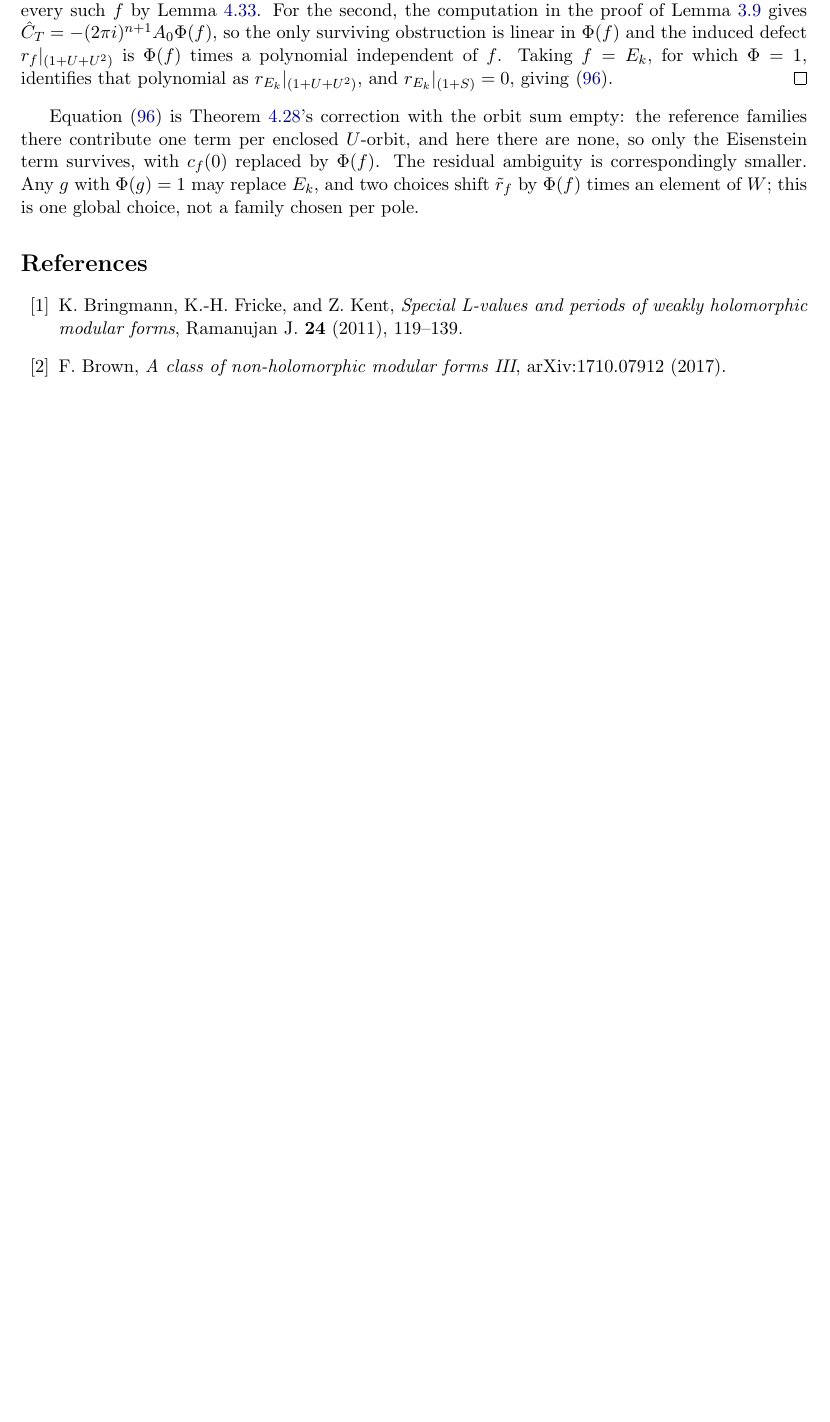
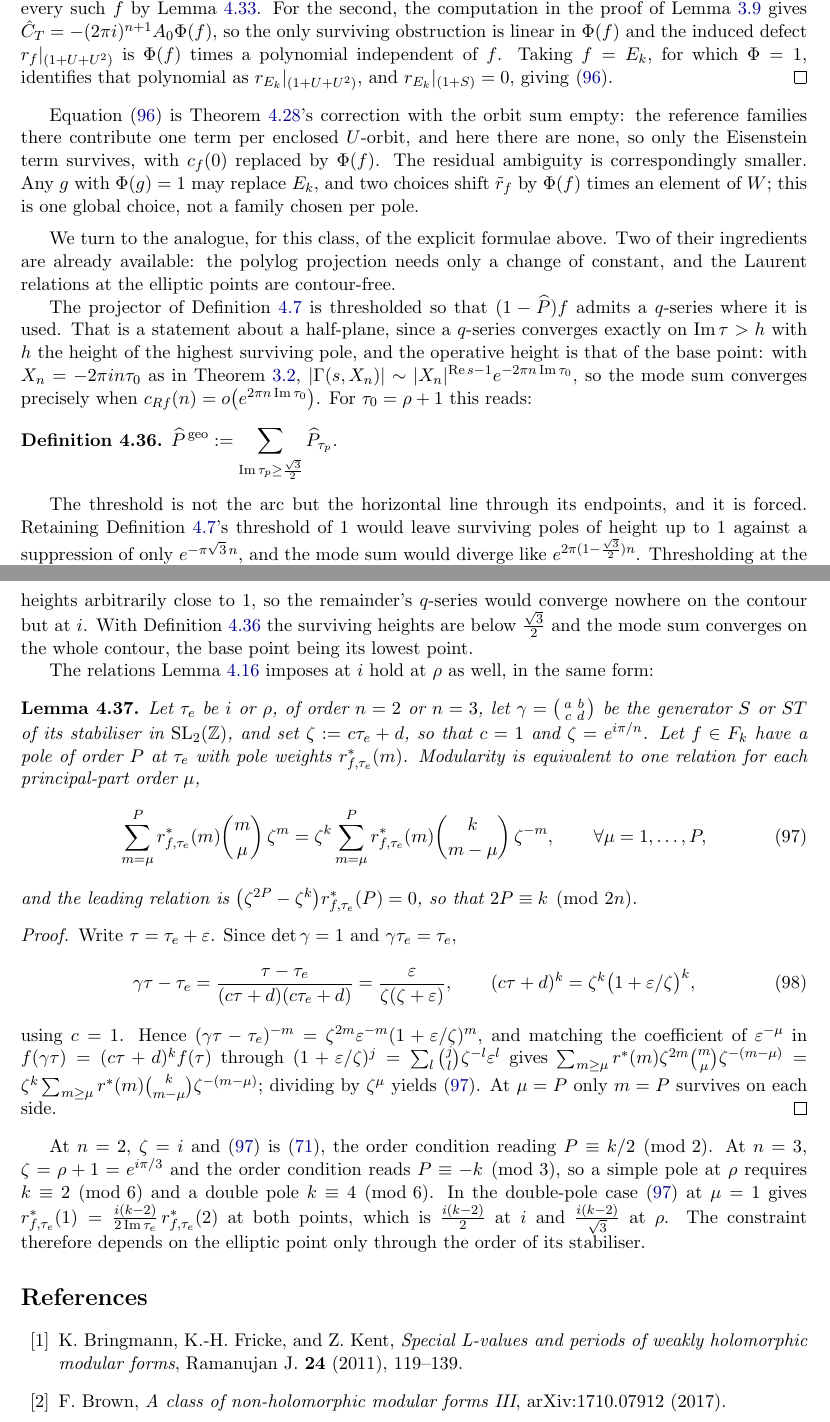
Before and after one commit to dmcgady196884/period_for_general_modular_forms, a LaTeX paper (finite_contour_cocycles_short.tex): part of page 27 of 29 before the commit and two parts of pages 27 and 28 of 29 after it, the two joined at a grey line, cut so that both start at the same text, the shorter picture padded with empty space. Compiled offline with pdfLaTeX.

Commit message:
more progress on the arc rewrite

```diff
--- a/finite_contour_cocycles_short.tex
+++ b/finite_contour_cocycles_short.tex
@@ -1909,22 +1909,91 @@ correspondingly smaller. Any $g$ with $\Phi(g)=1$ may replace $E_k$, and two cho
 $\tilde r_f$ by $\Phi(f)$ times an element of $W$; this is one global choice, not a family chosen
 per pole.
 
+\medskip
+We turn to the analogue, for this class, of the explicit formulae above. Two of their ingredients
+are already available: the polylog projection needs only a change of constant, and the Laurent
+relations at the elliptic points are contour-free.
+
+The projector of Definition~\ref{def:pole_split} is thresholded so that $(1-\widehat P)f$ admits a
+$q$-series where it is used. That is a statement about a half-plane, since a $q$-series converges
+exactly on ${\rm Im}\,\tau>h$ with $h$ the height of the highest surviving pole, and the operative
+height is that of the base point: with $X_n=-2\pi in\tau_0$ as in Theorem~\ref{thm:weakL},
+$|\Gamma(s,X_n)|\sim|X_n|^{{\rm Re}\,s-1}e^{-2\pi n\,{\rm Im}\,\tau_0}$, so the mode sum converges
+precisely when $c_{Rf}(n)=o\big(e^{2\pi n\,{\rm Im}\,\tau_0}\big)$. For $\tau_0=\rho+1$ this reads:
+
+\begin{definition}\label{def:geoproj}
+$\displaystyle\widehat P^{\,\rm geo}:=\sum_{{\rm Im}\,\tau_p\ge\frac{\sqrt3}{2}}\widehat P_{\tau_p}$.
+\end{definition}
+
+The threshold is not the arc but the horizontal line through its endpoints, and it is forced.
+Retaining Definition~\ref{def:pole_split}'s threshold of $1$ would leave surviving poles of height
+up to $1$ against a suppression of only $e^{-\pi\sqrt3\,n}$, and the mode sum would diverge like
+$e^{2\pi(1-\frac{\sqrt3}{2})n}$. Thresholding at the arc itself is not available either, as the
+region below the arc and above $\tfrac{\sqrt3}{2}$ would survive and carry heights arbitrarily close
+to $1$, so the remainder's $q$-series would converge nowhere on the contour but at $i$. With
+Definition~\ref{def:geoproj} the surviving heights are below $\tfrac{\sqrt3}{2}$ and the mode sum
+converges on the whole contour, the base point being its lowest point.
+
+The relations Lemma~\ref{lem:Laurent} imposes at $i$ hold at $\rho$ as well, in the same form:
+
+\begin{lemma}\label{lem:ellLaurent}
+Let $\tau_e$ be $i$ or $\rho$, of order $n=2$ or $n=3$, let $\gamma=\left(\begin{smallmatrix}a&b\\c&d\end{smallmatrix}\right)$
+be the generator $S$ or $ST$ of its stabiliser in $\SLZ$, and set $\zeta:=c\tau_e+d$, so that
+$c=1$ and $\zeta=e^{i\pi/n}$. Let $f\in F_k$ have a pole of order $P$ at $\tau_e$ with pole weights
+$r^*_{f,\tau_e}(m)$. Modularity is equivalent to one relation for each principal-part order $\mu$,
+\begin{equation}\label{eq:ellLaurent}
+\sum_{m=\mu}^{P} r^*_{f,\tau_e}(m)\binom{m}{\mu}\,\zeta^{m}
+=\zeta^{k}\sum_{m=\mu}^{P} r^*_{f,\tau_e}(m)\binom{k}{m-\mu}\,\zeta^{-m},
+\qquad \forall\mu=1,\dots,P,
+\end{equation}
+and the leading relation is $\big(\zeta^{2P}-\zeta^{k}\big)r^*_{f,\tau_e}(P)=0$, so that
+$2P\equiv k \pmod{2n}$.
+\end{lemma}
+\begin{proof}
+Write $\tau=\tau_e+\varepsilon$. Since $\det\gamma=1$ and $\gamma\tau_e=\tau_e$,
+\begin{equation}\label{eq:ellshift}
+\gamma\tau-\tau_e=\frac{\tau-\tau_e}{(c\tau+d)(c\tau_e+d)}=\frac{\varepsilon}{\zeta(\zeta+\varepsilon)},
+\qquad (c\tau+d)^{k}=\zeta^{k}\big(1+\varepsilon/\zeta\big)^{k},
+\end{equation}
+using $c=1$. Hence $(\gamma\tau-\tau_e)^{-m}=\zeta^{2m}\varepsilon^{-m}(1+\varepsilon/\zeta)^{m}$, and
+matching the coefficient of $\varepsilon^{-\mu}$ in
+$f(\gamma\tau)=(c\tau+d)^{k}f(\tau)$ through
+$(1+\varepsilon/\zeta)^{j}=\sum_{l}\binom{j}{l}\zeta^{-l}\varepsilon^{l}$ gives
+$\sum_{m\ge\mu}r^*(m)\zeta^{2m}\binom{m}{\mu}\zeta^{-(m-\mu)}
+=\zeta^{k}\sum_{m\ge\mu}r^*(m)\binom{k}{m-\mu}\zeta^{-(m-\mu)}$;
+dividing by $\zeta^{\mu}$ yields~\eqref{eq:ellLaurent}. At $\mu=P$ only $m=P$ survives on each side.
+\end{proof}
+
+At $n=2$, $\zeta=i$ and~\eqref{eq:ellLaurent} is~\eqref{eq:Laurent}, the order condition reading
+$P\equiv k/2\pmod 2$. At $n=3$, $\zeta=\rho+1=e^{i\pi/3}$ and the order condition reads
+$P\equiv-k\pmod3$, so a simple pole at $\rho$ requires $k\equiv2\pmod6$ and a double pole
+$k\equiv4\pmod6$. In the double-pole case~\eqref{eq:ellLaurent} at $\mu=1$ gives
+$r^*_{f,\tau_e}(1)=\tfrac{i(k-2)}{2\,{\rm Im}\,\tau_e}\,r^*_{f,\tau_e}(2)$ at both points, which is
+$\tfrac{i(k-2)}{2}$ at $i$ and $\tfrac{i(k-2)}{\sqrt3}$ at $\rho$. The constraint therefore depends
+on the elliptic point only through the order of its stabiliser.
+
+%NOTE: lem:Laurent is now the n=2 case of lem:ellLaurent and could be retired into it, but that
+%touches Section 4.1, so it is left standing.  Verified numerically at rho: E6^2/E4 (k=8, P=1),
+%E6^3/E4^2 (k=10, P=2), E6^3/E4 (k=14, P=1); relations hold to 1e-24..1e-26 and the double-pole
+%ratio to 7e-25.
+
 %TODO(3) --- the Section 4.1 analogue proper.  Each item mirrors a numbered result there.
-%  (i)    def:proj.  The projector is indexed by contour HEIGHT, \widehat P = sum over
-%         Im tau_p >= 1.  On the arc "above the contour" is not a height condition and
-%         varies along the path; this needs re-indexing, not transcribing.
+%  (i)    def:proj threshold.  DONE, def:geoproj above.
 %  (ii)   lem:proj, def:cRf, lem:projspace: the split f = P f + R f and the growth bound.
-%  (iii)  def:IN: I_N(s,z) for the arc, replacing the horizontal-path integral.
-%  (iv)   lem:polylogcf.  The inversion Li_{-N}(w) <-> Li_{-N}(1/w) is chosen by
-%         |w| = e^{2 pi (Im z - 1)}, a constant-height statement.  On the arc the branch
-%         boundary is |tau| = 1, so which branch is generic flips.
-%  (v)    lem:polylogedge, def:FP: the on-contour case.  The arc IS the wall here.
-%  (vi)   lem:Laurent + lem:wallvalue at i, now an interior point of the contour rather
-%         than of the S-segment.
-%  (vii)  NEW: the order-3 sibling of lem:Laurent/lem:wallvalue at rho+1.  See TODO(1).
+%  (iii)  def:IN: I_N(s,z) for this class.  NB the block integrals need not be done on the arc:
+%         both kernels (tau^{s-1}, ktil) are holomorphic on all of H, so the only obstruction to
+%         deforming is the block's own poles at z+Z.  Evaluate on the horizontal chord rho -> rho+1
+%         instead.  Verified: arc and chord agree to 1e-26 when no block pole lies between them,
+%         and differ by exactly (-1)^N (2 pi i)^{-N} g^{(N)}(z) when one does.
+%  (iv)   lem:polylogcf analogue on the chord.  Since the chord is horizontal at sqrt3/2, the
+%         inversion criterion is again a single global height comparison, not a varying one.
+%  (v)    lem:polylogedge, def:FP: the on-contour case, now at height sqrt3/2.
+%  (vi)   lem:wallvalue at i.  Laurent side DONE (lem:ellLaurent); the wall value itself is
+%         contour-dependent and does not transfer.
+%  (vii)  lem:wallvalue at rho.  Laurent side DONE (lem:ellLaurent, n=3); the wall value is the
+%         genuinely new object, and rho is simultaneously base point, contour endpoint and
+%         elliptic point.  See TODO(1).
 %  (viii) thm:mero analogue: the explicit formula for L^*(f,s) in this class.
-%  Open (handoff, section 7.2): whether the arc integrals of Li_{1-m} close in closed form
-%  at all.  If they do not, (iii)-(v) change character rather than merely lengthening.
 %%%GEOBLOCK-END%%%
 
 
```
Also changed, not shown: finite_contour_cocycles_short.pdf.
